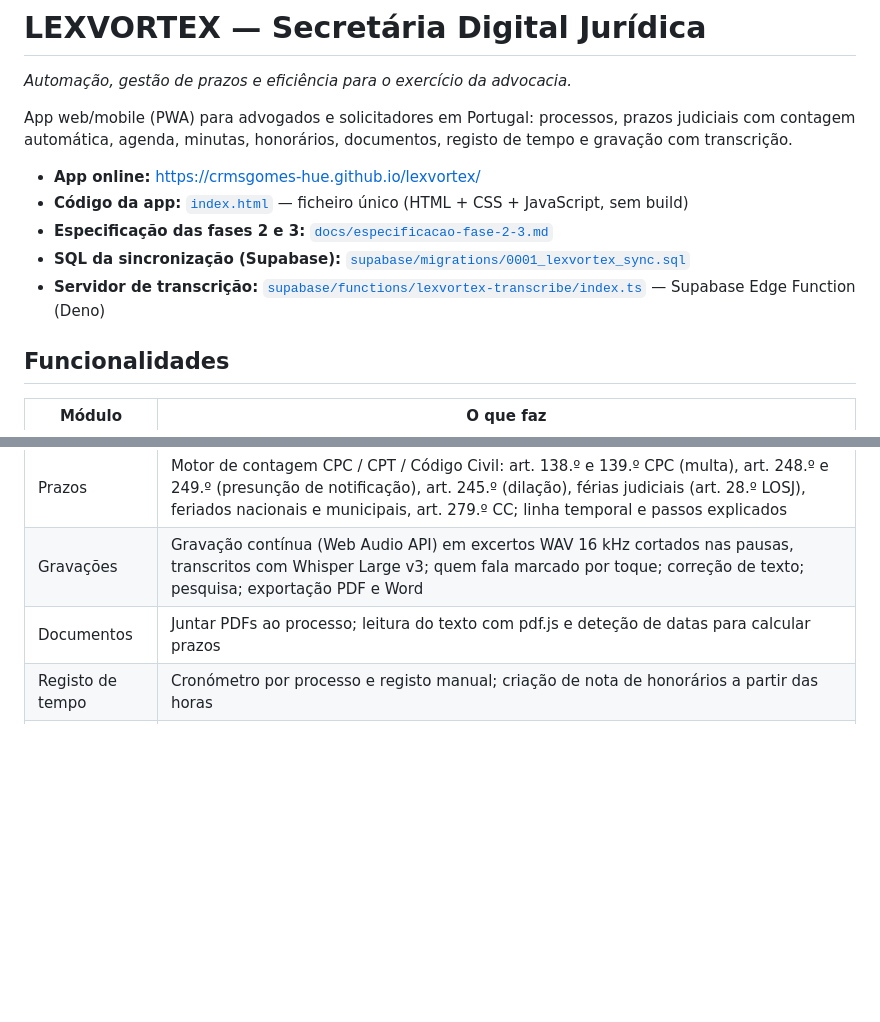
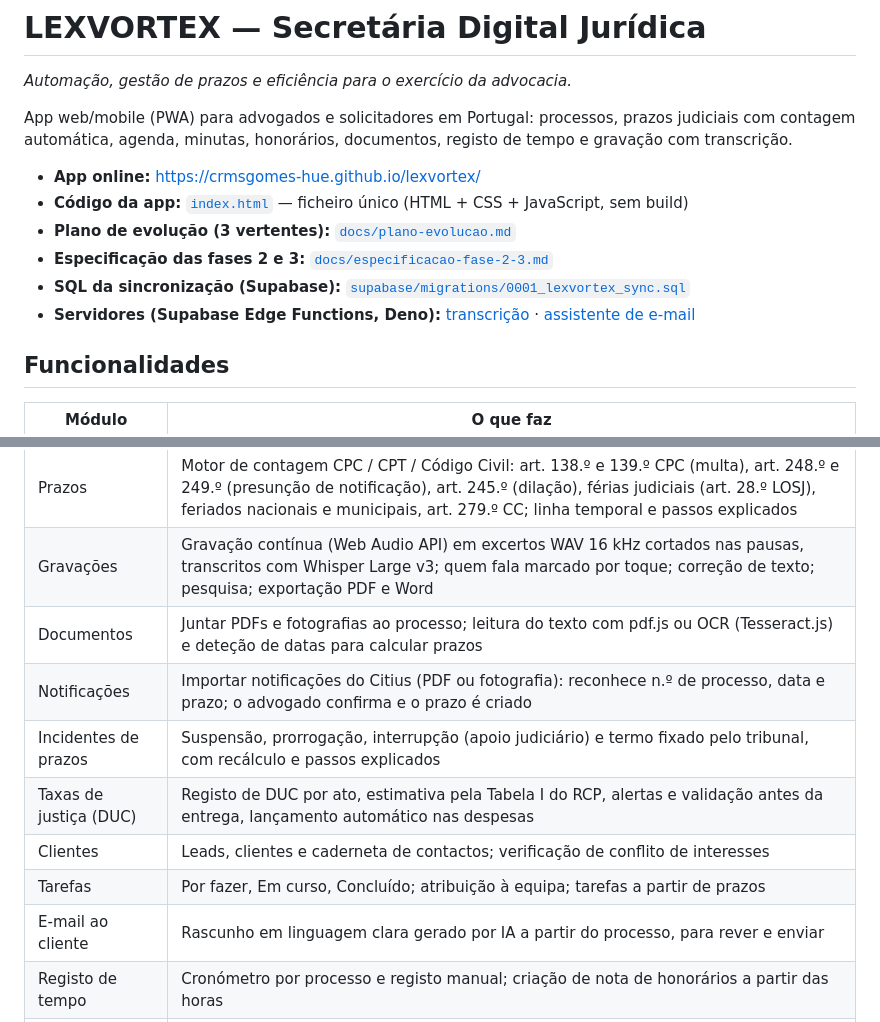
Before and after one commit to crmsgomes-hue/cg-vertex, a Markdown page: README.md, 2 parts joined by grey strips. Rendered like a GitHub page; blank space fills up the shorter version.

Commit message:
README atualizado

```diff
--- a/README.md
+++ b/README.md
@@ -6,9 +6,10 @@ App web/mobile (PWA) para advogados e solicitadores em Portugal: processos, praz
 
 - **App online:** https://crmsgomes-hue.github.io/lexvortex/
 - **Código da app:** [`index.html`](index.html) — ficheiro único (HTML + CSS + JavaScript, sem build)
+- **Plano de evolução (3 vertentes):** [`docs/plano-evolucao.md`](docs/plano-evolucao.md)
 - **Especificação das fases 2 e 3:** [`docs/especificacao-fase-2-3.md`](docs/especificacao-fase-2-3.md)
 - **SQL da sincronização (Supabase):** [`supabase/migrations/0001_lexvortex_sync.sql`](supabase/migrations/0001_lexvortex_sync.sql)
-- **Servidor de transcrição:** [`supabase/functions/lexvortex-transcribe/index.ts`](supabase/functions/lexvortex-transcribe/index.ts) — Supabase Edge Function (Deno)
+- **Servidores (Supabase Edge Functions, Deno):** [transcrição](supabase/functions/lexvortex-transcribe/index.ts) · [assistente de e-mail](supabase/functions/lexvortex-assist/index.ts)
 
 ## Funcionalidades
 
@@ -18,7 +19,13 @@ App web/mobile (PWA) para advogados e solicitadores em Portugal: processos, praz
 | Processos | Criar, editar, arquivar e apagar processos e clientes; filtros por urgência; pesquisa |
 | Prazos | Motor de contagem CPC / CPT / Código Civil: art. 138.º e 139.º CPC (multa), art. 248.º e 249.º (presunção de notificação), art. 245.º (dilação), férias judiciais (art. 28.º LOSJ), feriados nacionais e municipais, art. 279.º CC; linha temporal e passos explicados |
 | Gravações | Gravação contínua (Web Audio API) em excertos WAV 16 kHz cortados nas pausas, transcritos com Whisper Large v3; quem fala marcado por toque; correção de texto; pesquisa; exportação PDF e Word |
-| Documentos | Juntar PDFs ao processo; leitura do texto com pdf.js e deteção de datas para calcular prazos |
+| Documentos | Juntar PDFs e fotografias ao processo; leitura do texto com pdf.js ou OCR (Tesseract.js) e deteção de datas para calcular prazos |
+| Notificações | Importar notificações do Citius (PDF ou fotografia): reconhece n.º de processo, data e prazo; o advogado confirma e o prazo é criado |
+| Incidentes de prazos | Suspensão, prorrogação, interrupção (apoio judiciário) e termo fixado pelo tribunal, com recálculo e passos explicados |
+| Taxas de justiça (DUC) | Registo de DUC por ato, estimativa pela Tabela I do RCP, alertas e validação antes da entrega, lançamento automático nas despesas |
+| Clientes | Leads, clientes e caderneta de contactos; verificação de conflito de interesses |
+| Tarefas | Por fazer, Em curso, Concluído; atribuição à equipa; tarefas a partir de prazos |
+| E-mail ao cliente | Rascunho em linguagem clara gerado por IA a partir do processo, para rever e enviar |
 | Registo de tempo | Cronómetro por processo e registo manual; criação de nota de honorários a partir das horas |
 | Minutas | Procuração forense, carta de interpelação, requerimento de adiamento e modelos próprios com campos `{{cliente}}`, `{{processo}}`…; exportação Word e PDF |
 | Agenda | Marcações e termos de prazos; ligação a Google Calendar, Outlook e ficheiro .ics |
```
